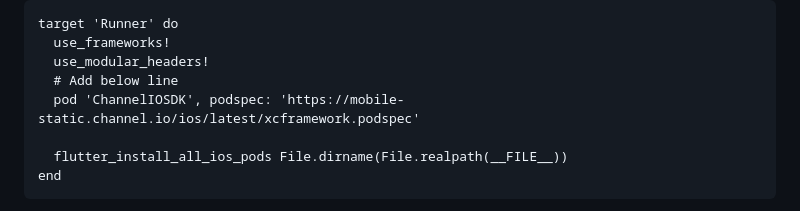
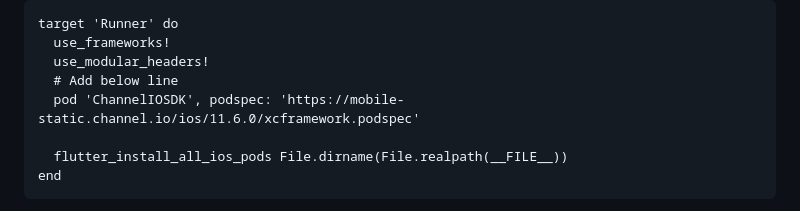
Before and after one commit to turlvo/channel_talk_flutter, a Markdown page: README.md, the part around the change. GitHub-like rendering.

```diff
--- a/README.md
+++ b/README.md
@@ -92,7 +92,7 @@ target 'Runner' do
   use_frameworks!
   use_modular_headers!
   # Add below line
-  pod 'ChannelIOSDK', podspec: 'https://mobile-static.channel.io/ios/latest/xcframework.podspec'
+  pod 'ChannelIOSDK', podspec: 'https://mobile-static.channel.io/ios/11.6.0/xcframework.podspec'
 
   flutter_install_all_ios_pods File.dirname(File.realpath(__FILE__))
 end
```
